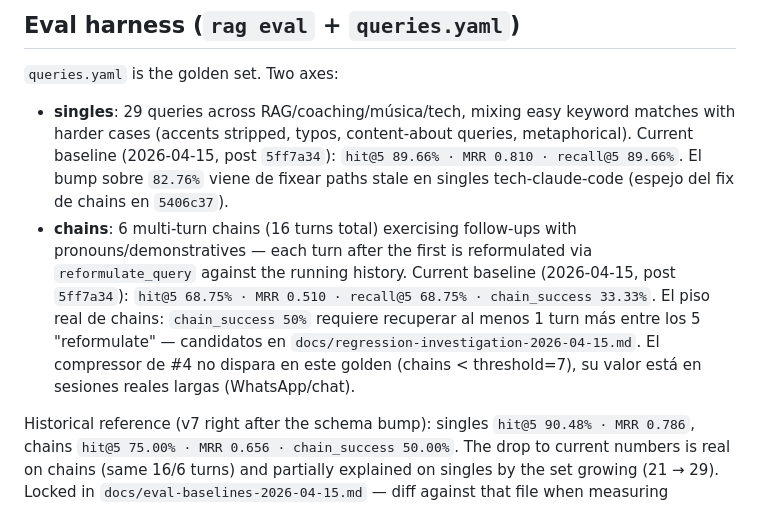
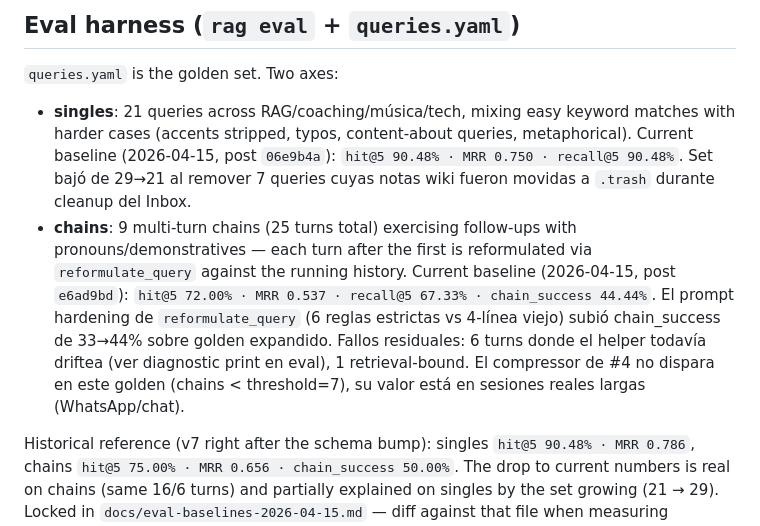
Before and after one commit to jagoff/rag-obsidian, a Markdown page: CLAUDE.md, the part around the change. Drawn GitHub-style.

Commit message:
docs(claude): refresh eval baseline post 06e9b4a + e6ad9bd
Golden set shrinked/reshaped (29→21 singles por cleanup Inbox, 6→9 chains
por expansión); prompt hardening subió chain_success 33→44%.

Nuevos números: singles 90.48% · MRR 0.750 (n=21), chains 72.00% · MRR 0.537
· chain_success 44.44% (n=9 chains, 25 turns).

Co-Authored-By: Claude Opus 4.6 (1M context) <noreply@anthropic.com>

```diff
--- a/CLAUDE.md
+++ b/CLAUDE.md
@@ -278,8 +278,8 @@ Tests: `tests/test_contradictions.py` (16 cases — fixtures monkeypatch `embed`
 ## Eval harness (`rag eval` + `queries.yaml`)
 
 `queries.yaml` is the golden set. Two axes:
-- **singles**: 29 queries across RAG/coaching/música/tech, mixing easy keyword matches with harder cases (accents stripped, typos, content-about queries, metaphorical). Current baseline (2026-04-15, post `5ff7a34`): `hit@5 89.66% · MRR 0.810 · recall@5 89.66%`. El bump sobre `82.76%` viene de fixear paths stale en singles tech-claude-code (espejo del fix de chains en `5406c37`).
-- **chains**: 6 multi-turn chains (16 turns total) exercising follow-ups with pronouns/demonstratives — each turn after the first is reformulated via `reformulate_query` against the running history. Current baseline (2026-04-15, post `5ff7a34`): `hit@5 68.75% · MRR 0.510 · recall@5 68.75% · chain_success 33.33%`. El piso real de chains: `chain_success 50%` requiere recuperar al menos 1 turn más entre los 5 "reformulate" — candidatos en `docs/regression-investigation-2026-04-15.md`. El compressor de #4 no dispara en este golden (chains < threshold=7), su valor está en sesiones reales largas (WhatsApp/chat).
+- **singles**: 21 queries across RAG/coaching/música/tech, mixing easy keyword matches with harder cases (accents stripped, typos, content-about queries, metaphorical). Current baseline (2026-04-15, post `06e9b4a`): `hit@5 90.48% · MRR 0.750 · recall@5 90.48%`. Set bajó de 29→21 al remover 7 queries cuyas notas wiki fueron movidas a `.trash` durante cleanup del Inbox.
+- **chains**: 9 multi-turn chains (25 turns total) exercising follow-ups with pronouns/demonstratives — each turn after the first is reformulated via `reformulate_query` against the running history. Current baseline (2026-04-15, post `e6ad9bd`): `hit@5 72.00% · MRR 0.537 · recall@5 67.33% · chain_success 44.44%`. El prompt hardening de `reformulate_query` (6 reglas estrictas vs 4-línea viejo) subió chain_success de 33→44% sobre golden expandido. Fallos residuales: 6 turns donde el helper todavía driftea (ver diagnostic print en eval), 1 retrieval-bound. El compressor de #4 no dispara en este golden (chains < threshold=7), su valor está en sesiones reales largas (WhatsApp/chat).
 
 Historical reference (v7 right after the schema bump): singles `hit@5 90.48% · MRR 0.786`, chains `hit@5 75.00% · MRR 0.656 · chain_success 50.00%`. The drop to current numbers is real on chains (same 16/6 turns) and partially explained on singles by the set growing (21 → 29). Locked in `docs/eval-baselines-2026-04-15.md` — diff against that file when measuring changes. Use the **current** numbers as the floor; never claim a win without re-running `rag eval` against the same set.
 
```
